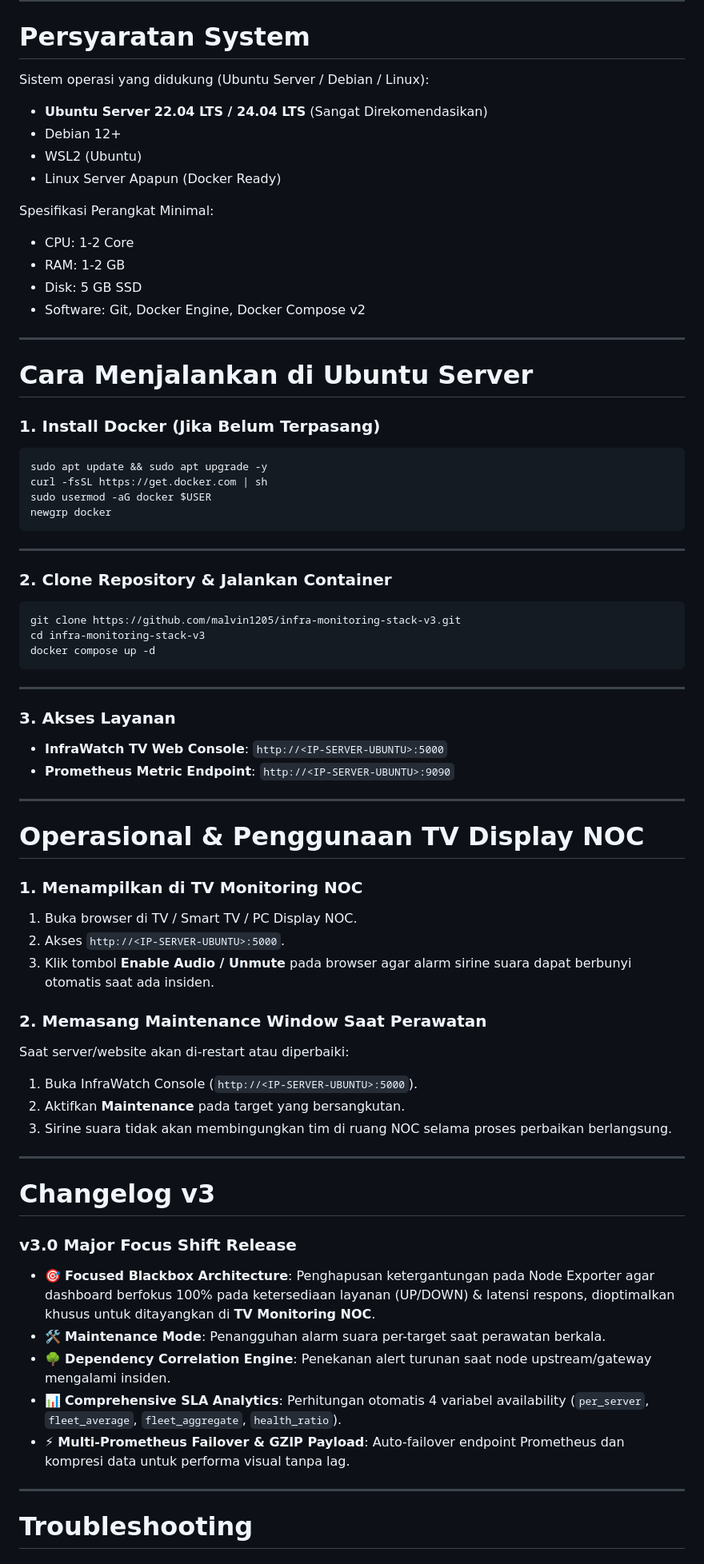
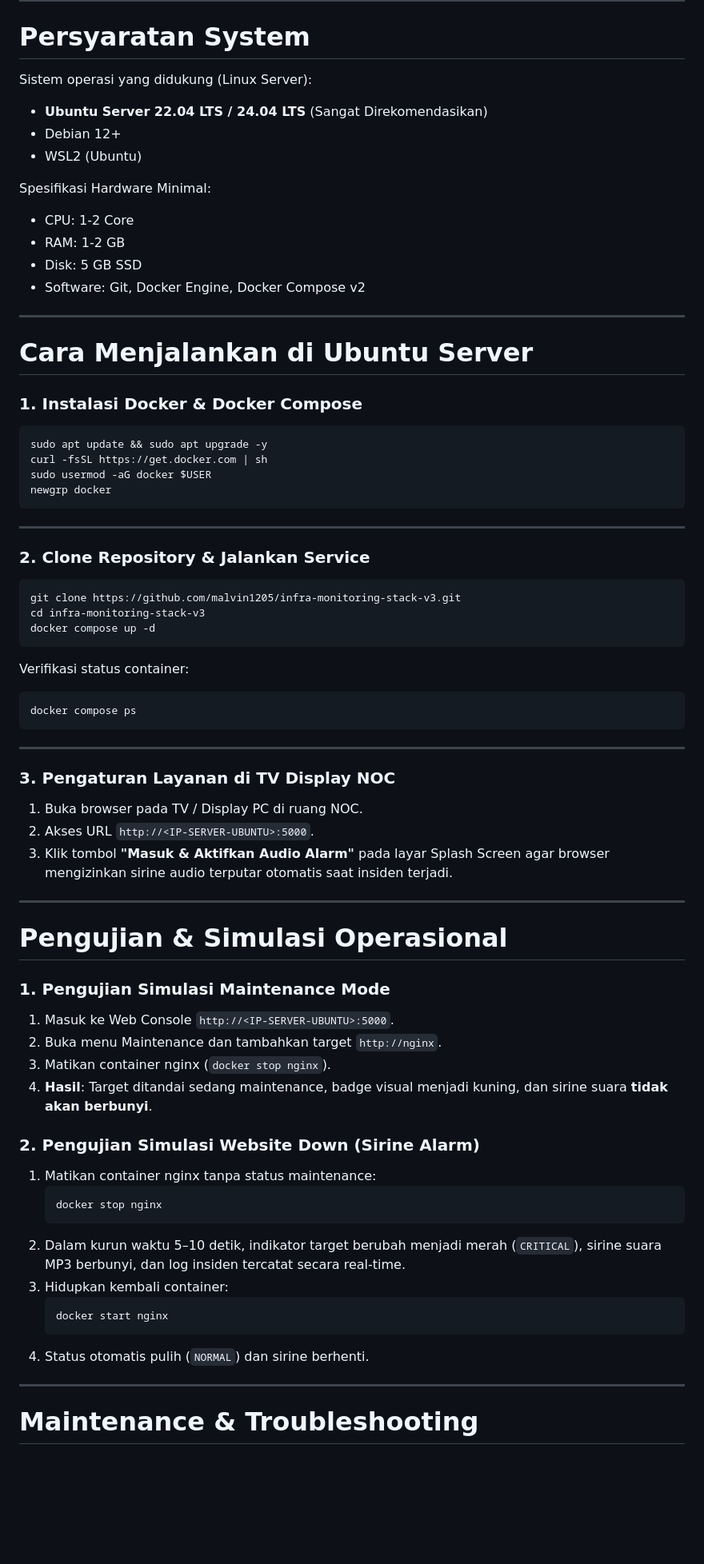
Before and after one commit to malvin1205/infra-monitoring-stack-v3, a Markdown page: README.md, the part around one of its changes. Shown at 80% size. GitHub-like rendering; blank space fills up the shorter version.

````diff
--- a/README.md
+++ b/README.md
@@ -89,14 +153,13 @@ InfraWatch Console v3 (Web Dashboard - TV Display Ready)
 
 # Persyaratan System
 
-Sistem operasi yang didukung (Ubuntu Server / Debian / Linux):
+Sistem operasi yang didukung (Linux Server):
 
 - **Ubuntu Server 22.04 LTS / 24.04 LTS** (Sangat Direkomendasikan)
 - Debian 12+
 - WSL2 (Ubuntu)
-- Linux Server Apapun (Docker Ready)
 
-Spesifikasi Perangkat Minimal:
+Spesifikasi Hardware Minimal:
 - CPU: 1-2 Core
 - RAM: 1-2 GB
 - Disk: 5 GB SSD
@@ -106,7 +169,7 @@ Spesifikasi Perangkat Minimal:
 
 # Cara Menjalankan di Ubuntu Server
 
-### 1. Install Docker (Jika Belum Terpasang)
+### 1. Instalasi Docker & Docker Compose
 
 ```bash
 sudo apt update && sudo apt upgrade -y
@@ -117,7 +180,7 @@ newgrp docker
 
 ---
 
-### 2. Clone Repository & Jalankan Container
+### 2. Clone Repository & Jalankan Service
 
 ```bash
 git clone https://github.com/malvin1205/infra-monitoring-stack-v3.git
@@ -125,40 +188,43 @@ cd infra-monitoring-stack-v3
 docker compose up -d
 ```
 
----
+Verifikasi status container:
 
-### 3. Akses Layanan
-
-- **InfraWatch TV Web Console**: `http://<IP-SERVER-UBUNTU>:5000`
-- **Prometheus Metric Endpoint**: `http://<IP-SERVER-UBUNTU>:9090`
+```bash
+docker compose ps
+```
 
 ---
 
-# Operasional & Penggunaan TV Display NOC
+### 3. Pengaturan Layanan di TV Display NOC
 
-### 1. Menampilkan di TV Monitoring NOC
-1. Buka browser di TV / Smart TV / PC Display NOC.
-2. Akses `http://<IP-SERVER-UBUNTU>:5000`.
-3. Klik tombol **Enable Audio / Unmute** pada browser agar alarm sirine suara dapat berbunyi otomatis saat ada insiden.
-
-### 2. Memasang Maintenance Window Saat Perawatan
-Saat server/website akan di-restart atau diperbaiki:
-1. Buka InfraWatch Console (`http://<IP-SERVER-UBUNTU>:5000`).
-2. Aktifkan **Maintenance** pada target yang bersangkutan.
-3. Sirine suara tidak akan membingungkan tim di ruang NOC selama proses perbaikan berlangsung.
+1. Buka browser pada TV / Display PC di ruang NOC.
+2. Akses URL `http://<IP-SERVER-UBUNTU>:5000`.
+3. Klik tombol **"Masuk & Aktifkan Audio Alarm"** pada layar Splash Screen agar browser mengizinkan sirine audio terputar otomatis saat insiden terjadi.
 
 ---
 
-# Changelog v3
+# Pengujian & Simulasi Operasional
 
-### v3.0 Major Focus Shift Release
-- 🎯 **Focused Blackbox Architecture**: Penghapusan ketergantungan pada Node Exporter agar dashboard berfokus 100% pada ketersediaan layanan (UP/DOWN) & latensi respons, dioptimalkan khusus untuk ditayangkan di **TV Monitoring NOC**.
-- 🛠️ **Maintenance Mode**: Penangguhan alarm suara per-target saat perawatan berkala.
-- 🌳 **Dependency Correlation Engine**: Penekanan alert turunan saat node upstream/gateway mengalami insiden.
-- 📊 **Comprehensive SLA Analytics**: Perhitungan otomatis 4 variabel availability (`per_server`, `fleet_average`, `fleet_aggregate`, `health_ratio`).
-- ⚡ **Multi-Prometheus Failover & GZIP Payload**: Auto-failover endpoint Prometheus dan kompresi data untuk performa visual tanpa lag.
+### 1. Pengujian Simulasi Maintenance Mode
+1. Masuk ke Web Console `http://<IP-SERVER-UBUNTU>:5000`.
+2. Buka menu Maintenance dan tambahkan target `http://nginx`.
+3. Matikan container nginx (`docker stop nginx`).
+4. **Hasil**: Target ditandai sedang maintenance, badge visual menjadi kuning, dan sirine suara **tidak akan berbunyi**.
+
+### 2. Pengujian Simulasi Website Down (Sirine Alarm)
+1. Matikan container nginx tanpa status maintenance:
+   ```bash
+   docker stop nginx
+   ```
+2. Dalam kurun waktu 5–10 detik, indikator target berubah menjadi merah (`CRITICAL`), sirine suara MP3 berbunyi, dan log insiden tercatat secara real-time.
+3. Hidupkan kembali container:
+   ```bash
+   docker start nginx
+   ```
+4. Status otomatis pulih (`NORMAL`) dan sirine berhenti.
 
 ---
 
-# Troubleshooting
+# Maintenance & Troubleshooting
 
````
Also changed, not shown: other parts of README.md (+131 -66 lines).
